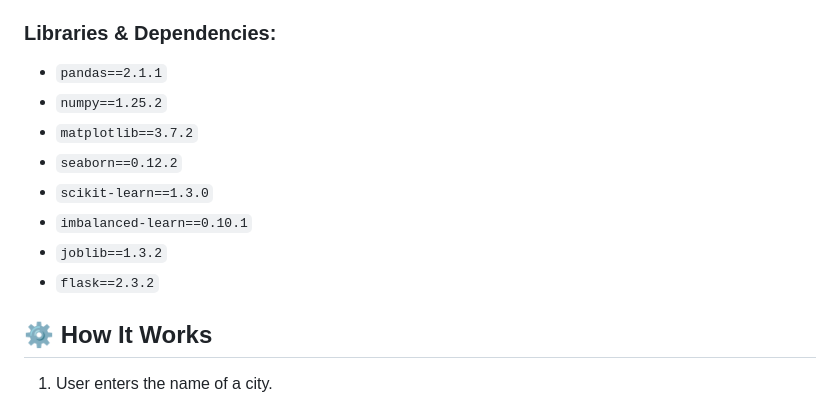
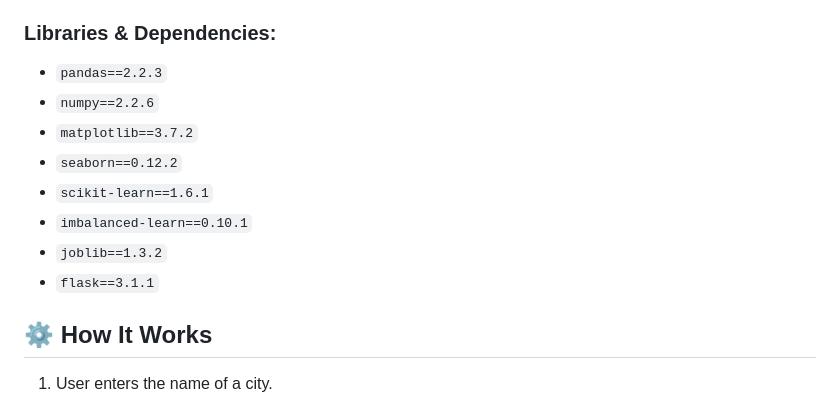
Before and after one commit to Aditya-singh2907/Flood-Prediction-, a Markdown page: README.md, the part around the change. Rendered like a GitHub page.

```diff
--- a/README.md
+++ b/README.md
@@ -62,14 +62,15 @@ This project is ideal for academic research, smart city applications, and early
 
 ### Libraries & Dependencies:
 
-- `pandas==2.1.1`
-- `numpy==1.25.2`
+- `pandas==2.2.3`
+- `numpy==2.2.6`
 - `matplotlib==3.7.2`
 - `seaborn==0.12.2`
-- `scikit-learn==1.3.0`
+- `scikit-learn==1.6.1`
 - `imbalanced-learn==0.10.1`
 - `joblib==1.3.2`
-- `flask==2.3.2`
+- `flask==3.1.1`
+
 
 
 
```
